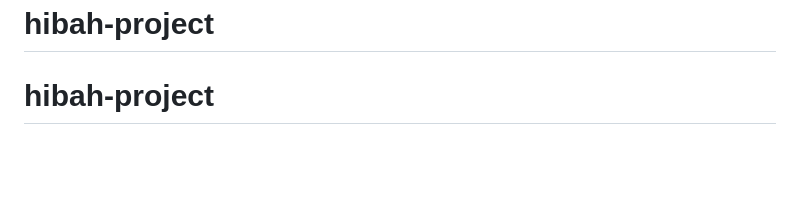
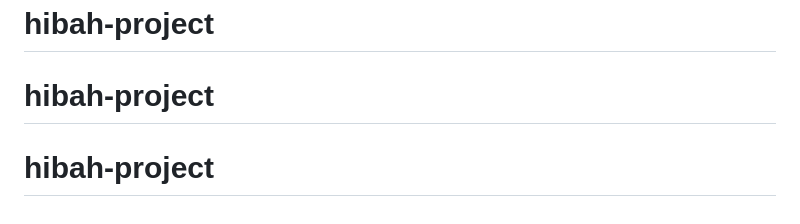
Before and after one commit to luminixpam-pixel/hibah-project, a Markdown page: README.md, the part around the change. Rendered like a GitHub page; blank space fills up the shorter version.

```diff
--- a/README.md
+++ b/README.md
@@ -59,3 +59,4 @@ If you discover a security vulnerability within Laravel, please send an e-mail t
 The Laravel framework is open-sourced software licensed under the [MIT license](https://opensource.org/licenses/MIT).
 # hibah-project
 # hibah-project
+# hibah-project
```
